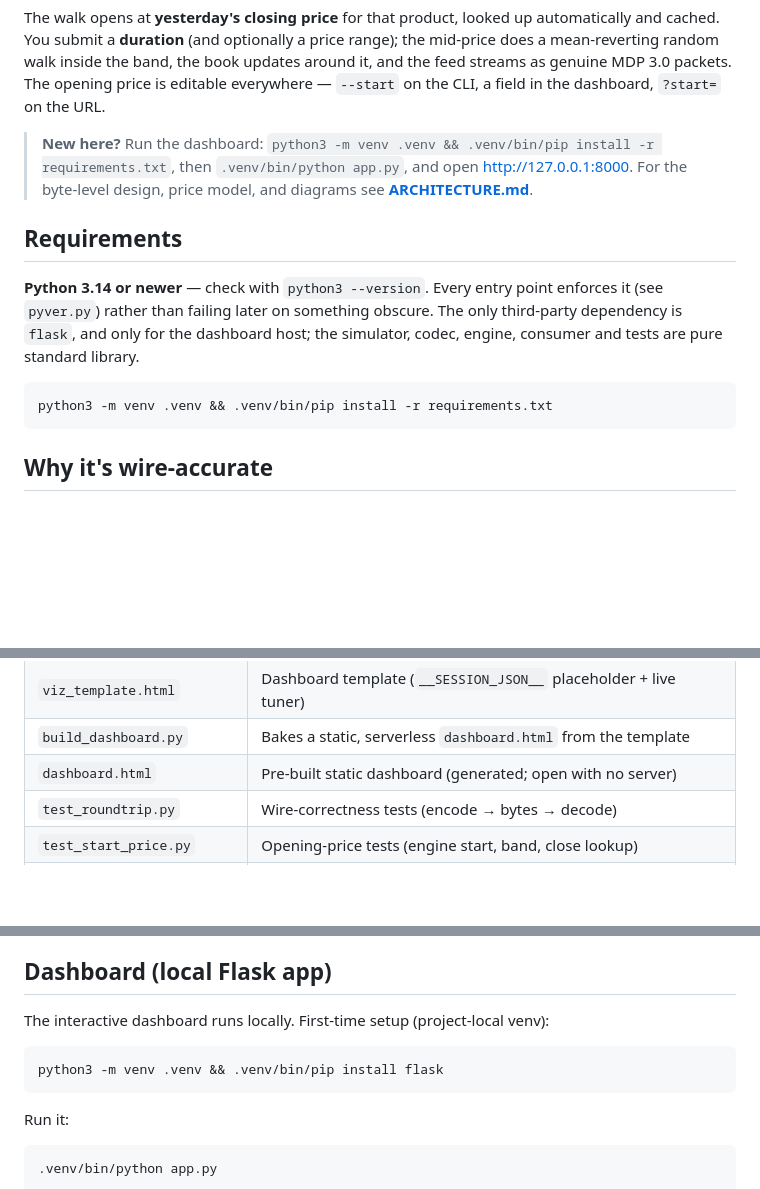
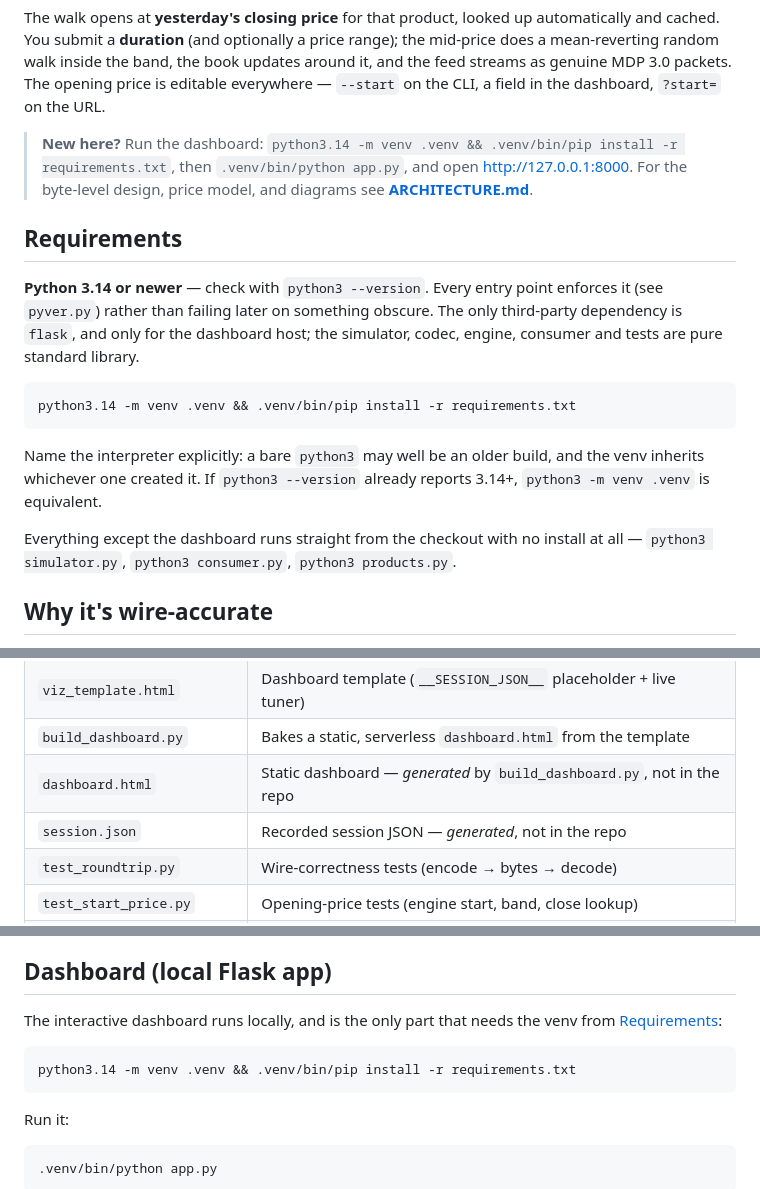
Before and after one commit to usa4148/cme-mdp3-sim, a Markdown page: README.md, 3 parts joined by grey strips. GitHub-like rendering; blank space fills up the shorter version.

Commit message:
Correct three install/run details in the README
Verified by following the docs from a fresh clone; the commands all work,
but three statements did not match what a new checkout actually contains.

- The venv is now created with python3.14 explicitly. A bare python3 may
  be an older build and the venv inherits it, which since the 3.14 floor
  means a venv that fails on first run.
- The dashboard section installed flask directly, duplicating (and
  drifting from) requirements.txt. It now points at the same command as
  Requirements.
- The layout table described dashboard.html as "pre-built". It is
  generated and gitignored, so a fresh clone has no such file; session.json
  is listed the same way.

Also notes that everything except the dashboard runs from the checkout
with no install at all.

Co-Authored-By: Claude Opus 5 <noreply@anthropic.com>

````diff
--- a/README.md
+++ b/README.md
@@ -16,7 +16,7 @@ updates around it, and the feed streams as genuine MDP 3.0 packets. The opening
 price is editable everywhere — `--start` on the CLI, a field in the dashboard,
 `?start=` on the URL.
 
-> **New here?** Run the dashboard: `python3 -m venv .venv && .venv/bin/pip install -r requirements.txt`,
+> **New here?** Run the dashboard: `python3.14 -m venv .venv && .venv/bin/pip install -r requirements.txt`,
 > then `.venv/bin/python app.py`, and open <http://127.0.0.1:8000>.
 > For the byte-level design, price model, and diagrams see **[ARCHITECTURE.md](ARCHITECTURE.md)**.
 
@@ -28,8 +28,15 @@ only third-party dependency is `flask`, and only for the dashboard host; the
 simulator, codec, engine, consumer and tests are pure standard library.
 
 ```bash
-python3 -m venv .venv && .venv/bin/pip install -r requirements.txt
+python3.14 -m venv .venv && .venv/bin/pip install -r requirements.txt
 ```
+
+Name the interpreter explicitly: a bare `python3` may well be an older build,
+and the venv inherits whichever one created it. If `python3 --version` already
+reports 3.14+, `python3 -m venv .venv` is equivalent.
+
+Everything except the dashboard runs straight from the checkout with no install
+at all — `python3 simulator.py`, `python3 consumer.py`, `python3 products.py`.
 
 ## Why it's wire-accurate
 
@@ -65,7 +72,8 @@ For bit-for-bit production parity, drop in CME's official
 | `app.py`            | Flask app — hosts the dashboard locally, generates real-SBE sessions |
 | `viz_template.html` | Dashboard template (`__SESSION_JSON__` placeholder + live tuner) |
 | `build_dashboard.py`| Bakes a static, serverless `dashboard.html` from the template |
-| `dashboard.html`    | Pre-built static dashboard (generated; open with no server) |
+| `dashboard.html`    | Static dashboard — *generated* by `build_dashboard.py`, not in the repo |
+| `session.json`      | Recorded session JSON — *generated*, not in the repo |
 | `test_roundtrip.py` | Wire-correctness tests (encode → bytes → decode) |
 | `test_start_price.py`| Opening-price tests (engine start, band, close lookup) |
 | `test_products.py`  | Product chooser tests (specs, front months, config parsing) |
@@ -198,10 +206,11 @@ Prices snap to the *selected product's* tick grid, so a Japanese Yen close of
 
 ## Dashboard (local Flask app)
 
-The interactive dashboard runs locally. First-time setup (project-local venv):
+The interactive dashboard runs locally, and is the only part that needs the
+venv from [Requirements](#requirements):
 
 ```bash
-python3 -m venv .venv && .venv/bin/pip install flask
+python3.14 -m venv .venv && .venv/bin/pip install -r requirements.txt
 ```
 
 Run it:
````
